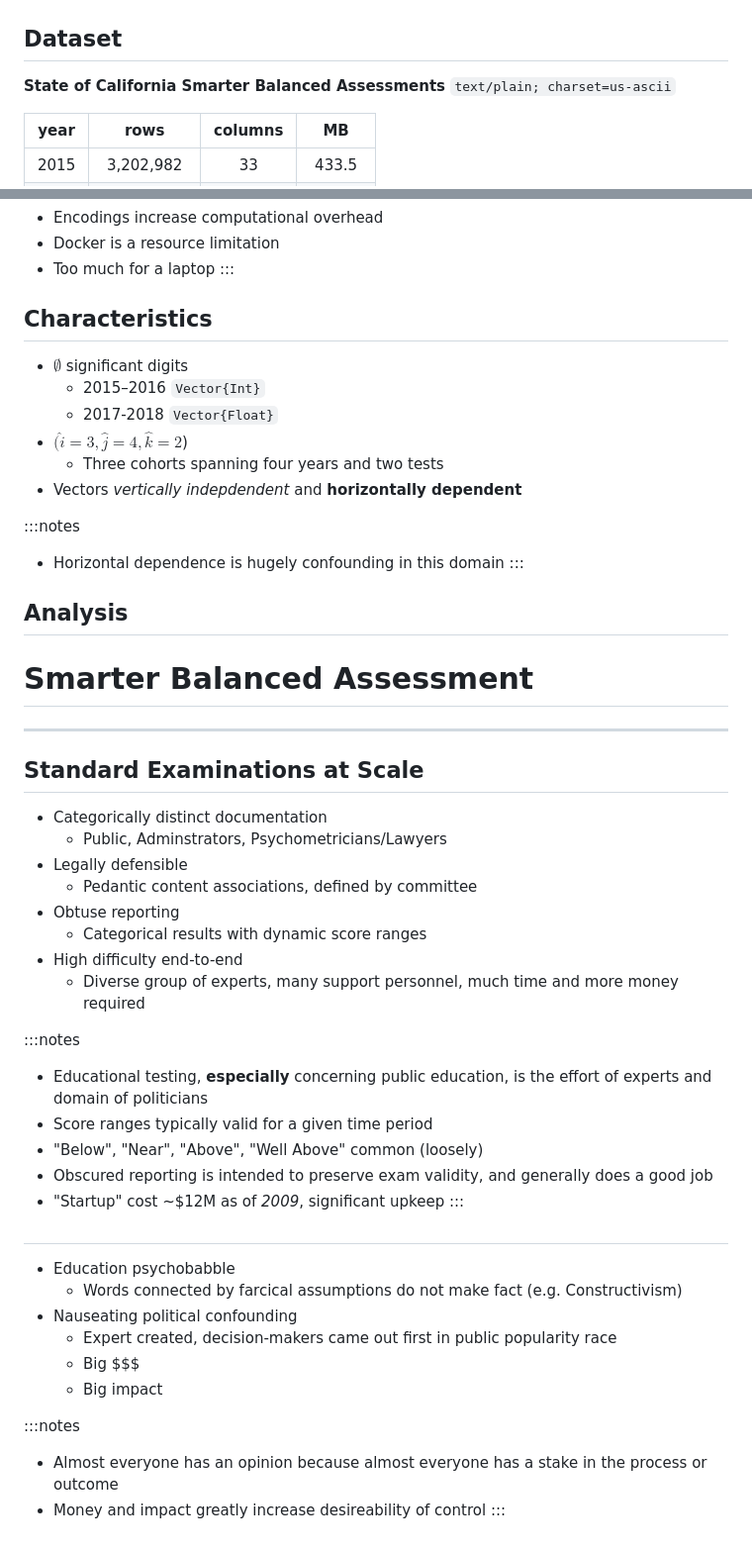
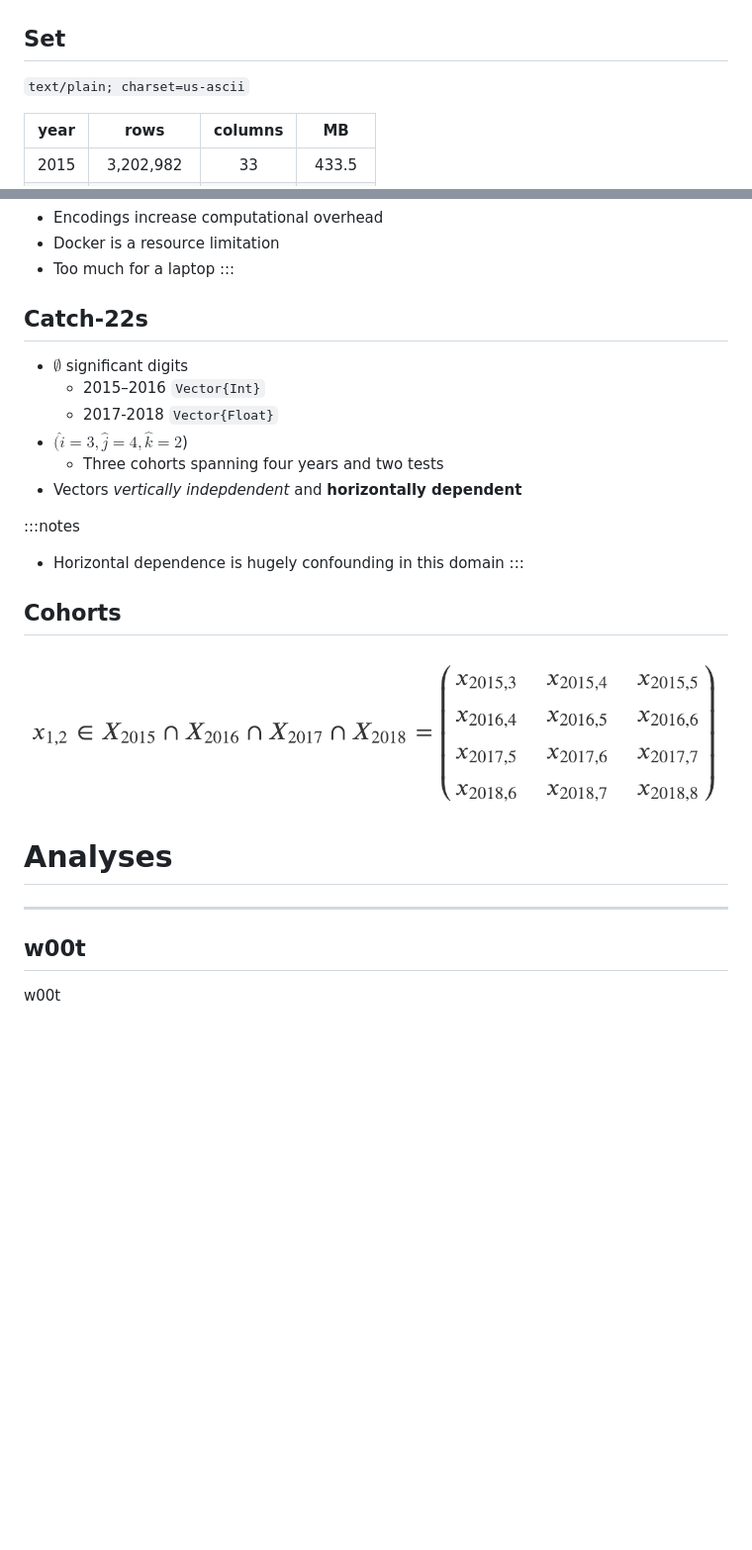
Before and after one commit to jagrafft/presentations, a Markdown page: julia_data_analysis/slides.md, 2 parts joined by grey strips. Shown: that part at 99% size. GitHub-like rendering; pictures changed too: julia_data_analysis/img/cohort_matrix.png (added); blank space fills up the shorter version.

Commit message:
Content for Julia Data Analsysis, updates to READMEs

```diff
--- a/julia_data_analysis/slides.md
+++ b/julia_data_analysis/slides.md
@@ -16,8 +102,7 @@ csl: '../output/american-medical-association.csl'
 
 ![](img/docker_logo.png)
 
-## Dataset
-**State of California Smarter Balanced Assessments**
+## Set
 <small>`text/plain; charset=us-ascii`</small>
 
 |year|rows|columns|MB|
@@ -34,16 +119,7 @@ csl: '../output/american-medical-association.csl'
 - Too much for a laptop
 :::
 
-## Characteristics
-<!-- $$
-x \in X_{2015} \cap X_{2016} \cap X_{2017} \cap X_{2018} = \begin{matrix}
-    x_{2015,3} & x_{2015,4} & x_{2015,5} \\
-    x_{2016,4} & x_{2016,5} & x_{2016,6} \\
-    x_{2017,5} & x_{2017,6} & x_{2017,7} \\
-    x_{2018,6} & x_{2018,7} & x_{2018,8} \\
-\end{matrix}
-$$ -->
-
+## Catch-22s
 - $\emptyset$ significant digits
     - 2015–2016 `Vector{Int}`
     - 2017-2018 `Vector{Float}`
@@ -55,39 +131,12 @@ $$ -->
 - Horizontal dependence is hugely confounding in this domain
 :::
 
-## Analysis
+## Cohorts
+![](img/cohort_matrix.png)
 
-# Smarter Balanced Assessment
+# Analyses
 
 ---
 
-## Standard Examinations at Scale
-- Categorically distinct documentation
-    - Public, Adminstrators, Psychometricians/Lawyers
-- Legally defensible
-    - Pedantic content associations, defined by committee
-- Obtuse reporting
-    - Categorical results with dynamic score ranges
-- High difficulty end-to-end
-    - Diverse group of experts, many support personnel, much time and more money required
-
-:::notes
-- Educational testing, **especially** concerning public education, is the effort of experts and domain of politicians
-- Score ranges typically valid for a given time period
-- "Below", "Near", "Above", "Well Above" common (loosely)
-- Obscured reporting is intended to preserve exam validity, and generally does a good job
-- "Startup" cost ~$12M as of *2009*, significant upkeep
-:::
-
-##
-- Education psychobabble
-    - Words connected by farcical assumptions do not make fact (e.g. Constructivism)
-- Nauseating political confounding
-    - Expert created, decision-makers came out first in public popularity race
-    - Big \$\$\$
-    - Big impact
-
-:::notes
-- Almost everyone has an opinion because almost everyone has a stake in the process or outcome
-- Money and impact greatly increase desireability of control
-:::
+## w00t
+w00t
```
Also changed, not shown: other parts of julia_data_analysis/slides.md (+89 -3 lines), julia_data_analysis/README.md (+35 -0 lines), 4 other files.
